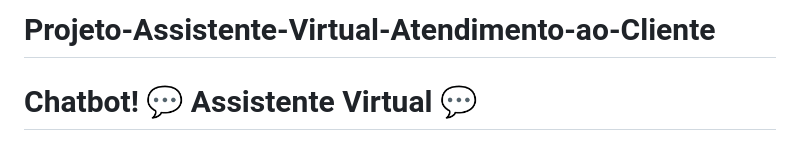
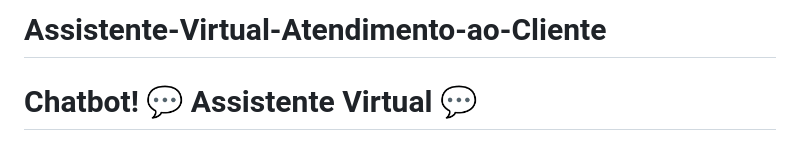
Before and after one commit to Tony-Felix/Projeto-Assistente-Virtual-Atendimento-ao-Cliente, a Markdown page: README.md, the part around the change. Rendered like a GitHub page.

```diff
--- a/README.md
+++ b/README.md
@@ -1,4 +1,4 @@
-# Projeto-Assistente-Virtual-Atendimento-ao-Cliente
+# Assistente-Virtual-Atendimento-ao-Cliente
 
 # Chatbot! 💬 Assistente Virtual 💬
 
```
